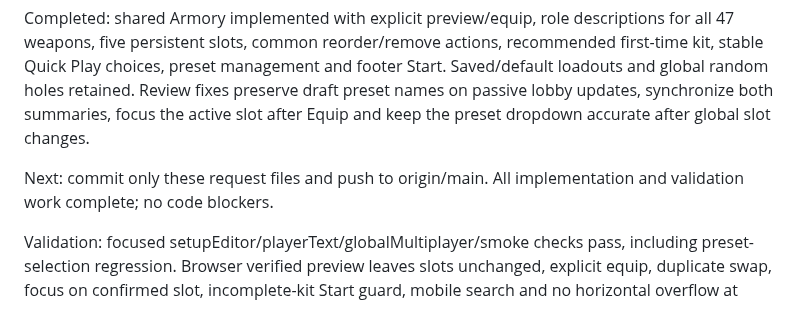
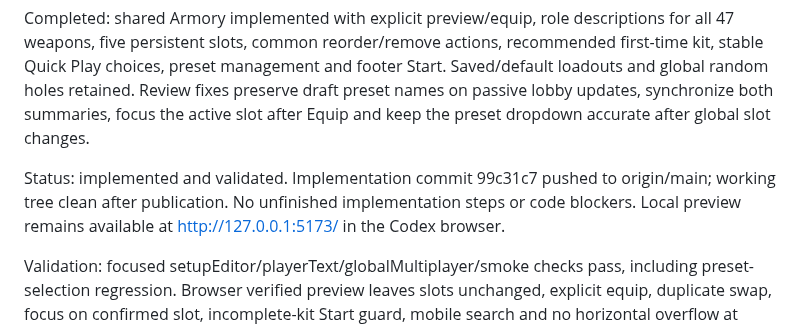
Before and after one commit to namizarringhalam-hub/MasterBlaster, a Markdown page: docs/loadout-armory-checkpoint.md, the part around the change. GitHub-like rendering.

Commit message:
Record completed Armory validation and publication

```diff
--- a/docs/loadout-armory-checkpoint.md
+++ b/docs/loadout-armory-checkpoint.md
@@ -8,7 +8,7 @@ Changed files: PLAYER_TEXT.js, src/gameData.js, src/main.js, src/globalMultiplay
 
 Completed: shared Armory implemented with explicit preview/equip, role descriptions for all 47 weapons, five persistent slots, common reorder/remove actions, recommended first-time kit, stable Quick Play choices, preset management and footer Start. Saved/default loadouts and global random holes retained. Review fixes preserve draft preset names on passive lobby updates, synchronize both summaries, focus the active slot after Equip and keep the preset dropdown accurate after global slot changes.
 
-Next: commit only these request files and push to origin/main. All implementation and validation work complete; no code blockers.
+Status: implemented and validated. Implementation commit 99c31c7 pushed to origin/main; working tree clean after publication. No unfinished implementation steps or code blockers. Local preview remains available at http://127.0.0.1:5173/ in the Codex browser.
 
 Validation: focused setupEditor/playerText/globalMultiplayer/smoke checks pass, including preset-selection regression. Browser verified preview leaves slots unchanged, explicit equip, duplicate swap, focus on confirmed slot, incomplete-kit Start guard, mobile search and no horizontal overflow at 390px. Start launched a 3-minute Quick Play match with the five recommended weapons in its HUD. Startup JS budget restored by deriving boot-only editable copy in Vite (13.11 to 3.19 kB gzip); independent review confirmed all current startup text accesses are covered.
 Final validation: npm run build including hosting checks passes. Exact combined CSS gzip 15,347 bytes under the unchanged 15,360-byte limit; both sheets under 14 KiB. Fresh smoke/playerText and focused setup/global regressions pass. Final live browser check rendered a running match with all five selected weapons, then paused and returned to the menu; Training shares the Armory. Final mobile check at 390px: no Armory or page horizontal overflow. Temporary viewport restored. Screenshot saved outside repository at C:/Users/namir/.codex/visualizations/2026/10/04/01a105e7-5c56-7cb2-8f86-28970431af75/armory-implemented.png. Original saved Set 1/default retained.
```
